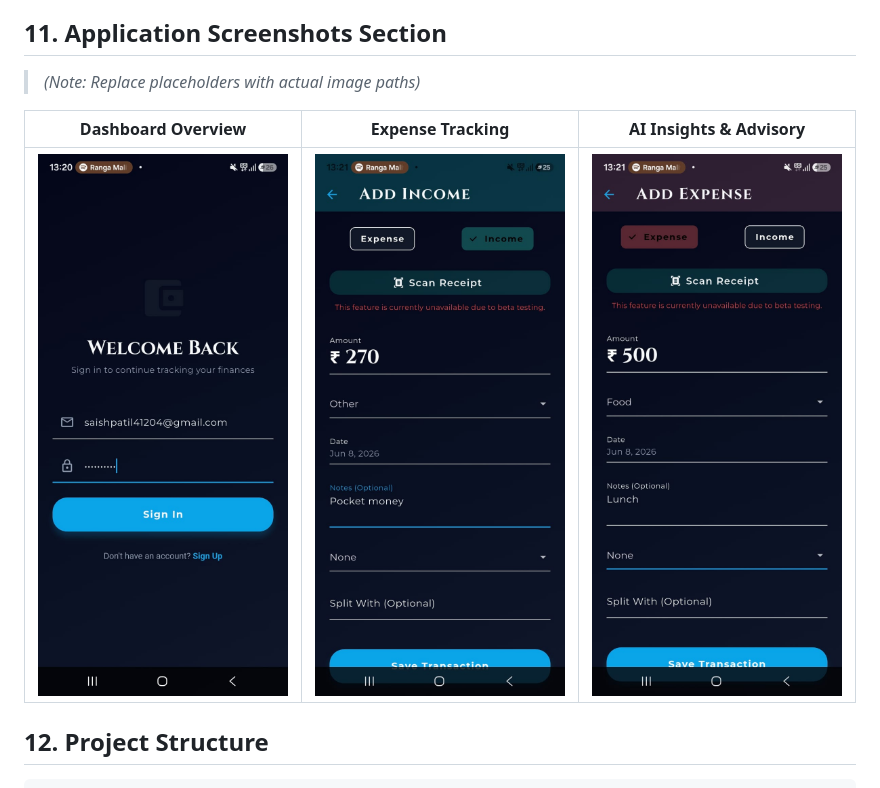
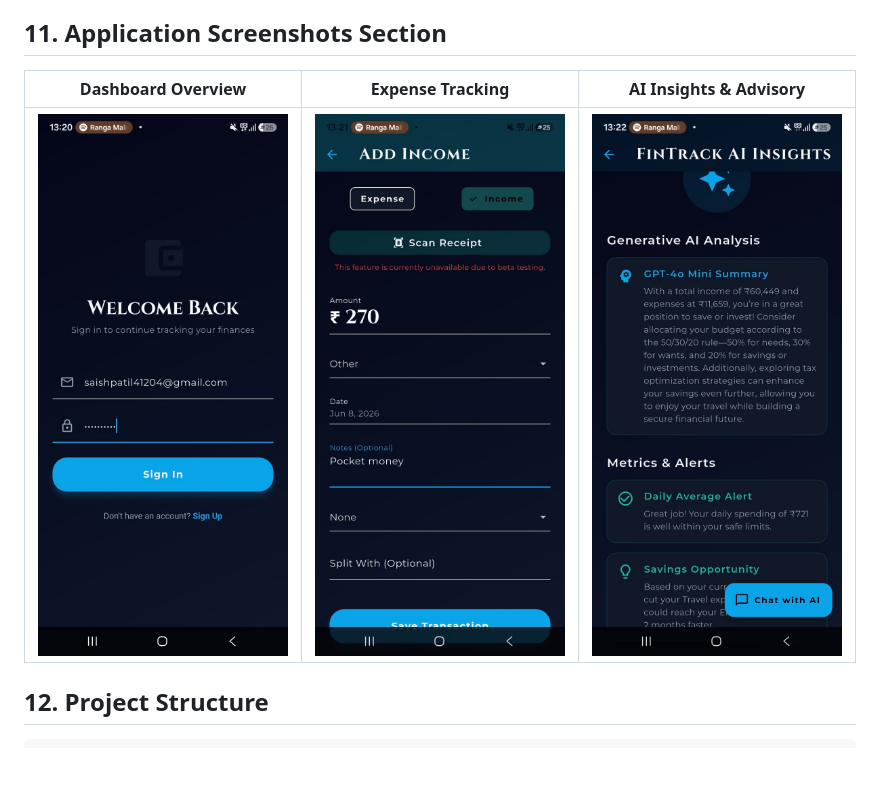
Before and after one commit to Saishp412/Fintrack-AI, a Markdown page: README.md, the part around the change. Rendered like a GitHub page; blank space fills up the shorter version.

Commit message:
docs: fix AI insights screenshot path and remove placeholder note

```diff
--- a/README.md
+++ b/README.md
@@ -123,11 +123,9 @@ The resulting analysis is parsed and presented to the user as concise, actionabl
 
 ## 11. Application Screenshots Section
 
-> *(Note: Replace placeholders with actual image paths)*
-
 | Dashboard Overview | Expense Tracking | AI Insights & Advisory |
 | :---: | :---: | :---: |
-| <img src="Screenshots/screenshot_1.jpeg" width="250" alt="Dashboard"> | <img src="Screenshots/screenshot_2.jpeg" width="250" alt="Expenses"> | <img src="Screenshots/screenshot_3.jpeg" width="250" alt="AI Advisory"> |
+| <img src="Screenshots/screenshot_1.jpeg" width="250" alt="Dashboard"> | <img src="Screenshots/screenshot_2.jpeg" width="250" alt="Expenses"> | <img src="Screenshots/screenshot_8.jpeg" width="250" alt="AI Advisory"> |
 
 ## 12. Project Structure
 
```
